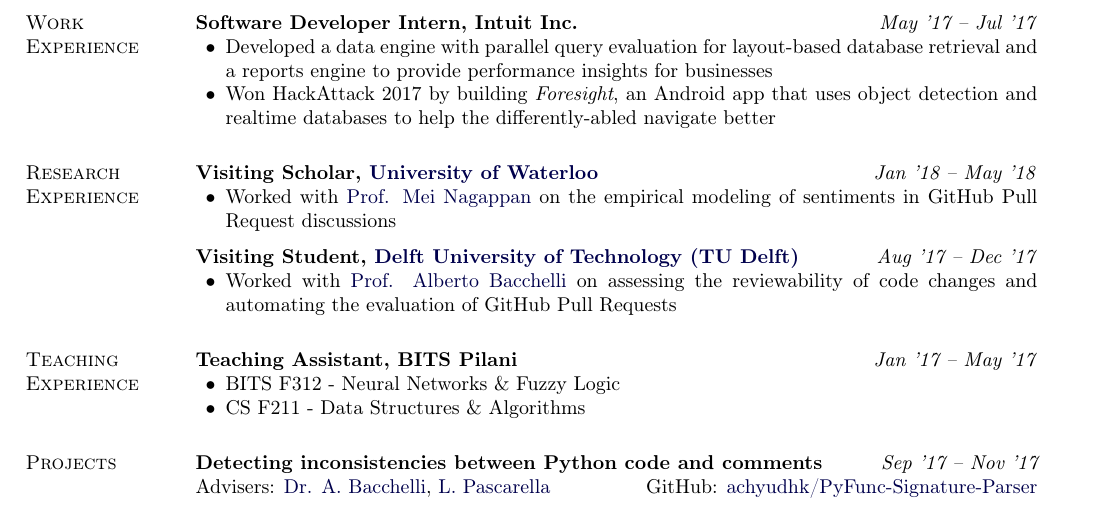
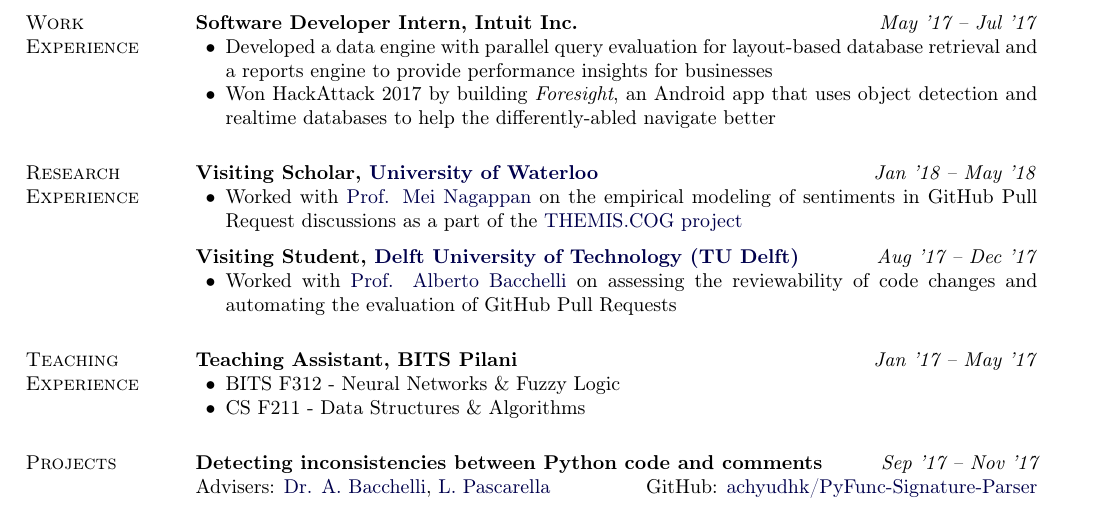
Before and after one commit to achyudh/corporate-resume, a LaTeX CV (Achyudh_Resume.tex): part of the page, cut so that both start at the same text. Compiled offline with pdfLaTeX.

Commit message:
Change to resume
Add THEMIS.COG link

```diff
--- a/Achyudh_CV.tex
+++ b/Achyudh_Resume.tex
@@ -249,7 +249,7 @@
 
 \textbf{Visiting Scholar, \href{https://uwaterloo.ca/}{University of Waterloo}} \hfill \emph{Jan '18 -- May '18}
 \begin{innerlist}
-    \item Worked with \href{https://cs.uwaterloo.ca/~m2nagapp/}{Prof. Mei Nagappan} on the empirical modeling of sentiments in GitHub Pull Request discussions
+    \item Worked with \href{https://cs.uwaterloo.ca/~m2nagapp/}{Prof. Mei Nagappan} on the empirical modeling of sentiments in GitHub Pull Request discussions as a part of the \href{https://cs.uwaterloo.ca/~jhoey/research/themis.cog/index.php}{THEMIS.COG project}
 \end{innerlist}
 
 \halfblankline
```
Also changed, not shown: Achyudh_CV.pdf (deleted), Achyudh_Resume.pdf (added), 8 other files.
